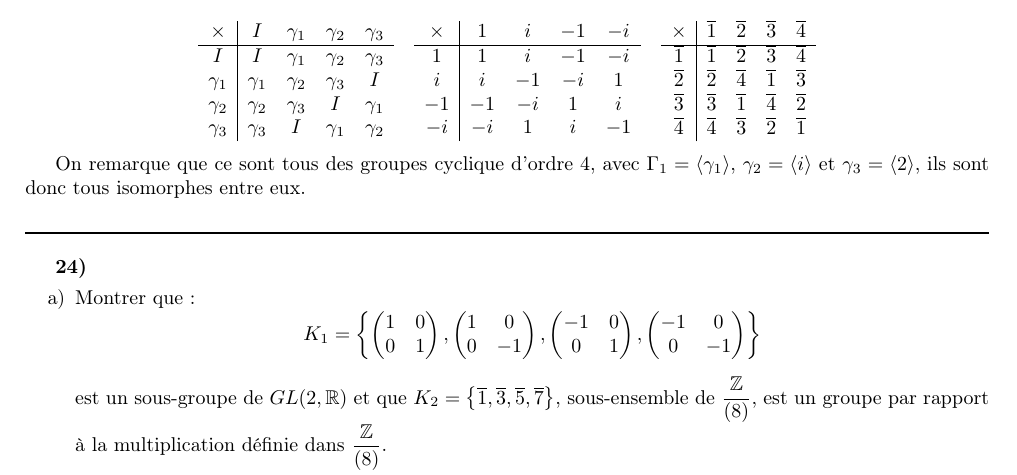
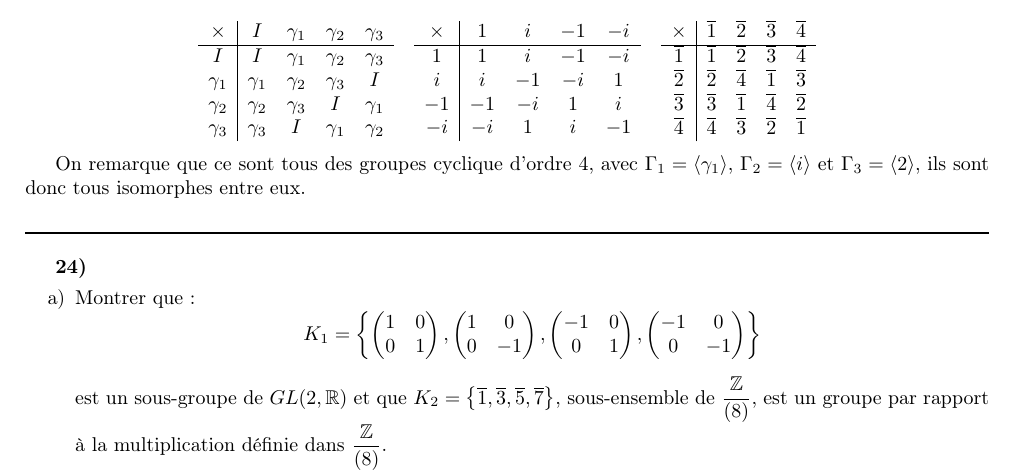
Before and after one commit to Ophenyah/elements-de-theorie-des-groupes---exos, a LaTeX book (main.tex, which reads solutions/1-structure_de_groupe/1-23.tex): part of page 12 of 14, cut so that both start at the same text. Compiled offline with pdfLaTeX.

Commit message:
fix Gamma

```diff
--- a/solutions/1-structure_de_groupe/1-23.tex
+++ b/solutions/1-structure_de_groupe/1-23.tex
@@ -28,4 +28,4 @@ De façon immédiate, on a que $\gamma_1 \subset GL(2, \R )$, $\Gamma_2 \subset
 \]
 
 On remarque que ce sont tous des groupes cyclique d'ordre 4, avec $\Gamma_1 = \langle \gamma_1 \rangle$,
-$\gamma_2 = \langle i \rangle$ et $\gamma_3 = \langle 2 \rangle$, ils sont donc tous isomorphes entre eux.
+$\Gamma_2 = \langle i \rangle$ et $\Gamma_3 = \langle 2 \rangle$, ils sont donc tous isomorphes entre eux.
```
